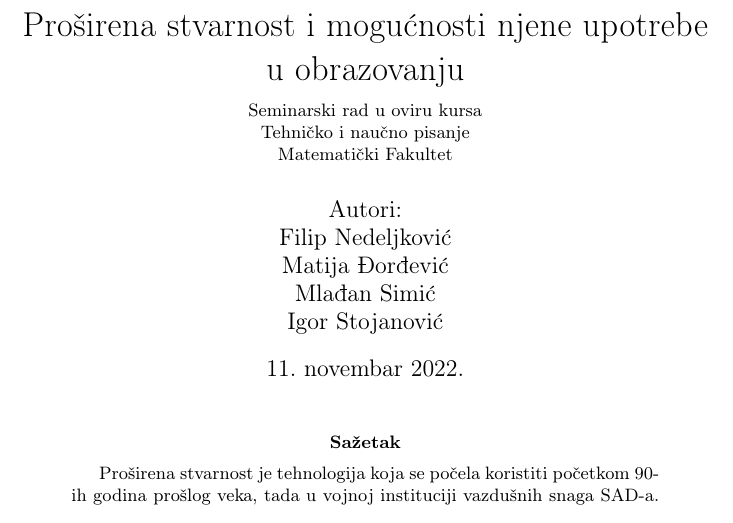
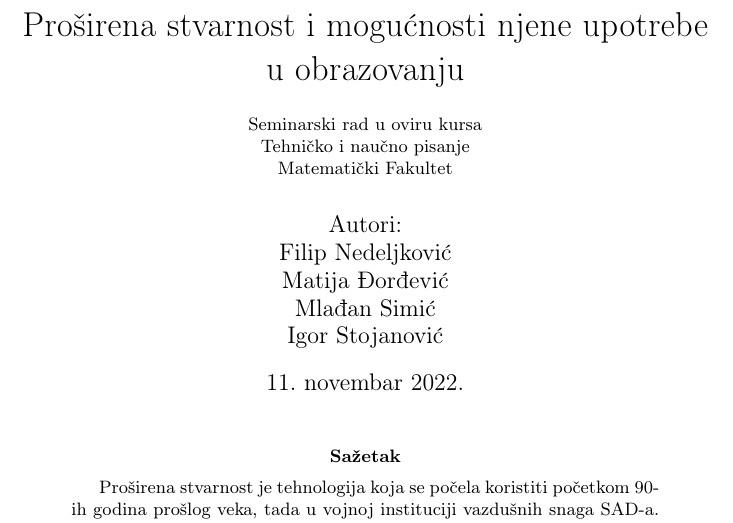
Before and after one commit to FilipNedeljkovic/37_TNP2022, a LaTeX document (37_NedeljkovićĐorđevićSimićStojanović.tex): part of page 1 of 3, cut so that both start at the same text. Compiled offline with pdfLaTeX.

Commit message:
Popravka naslova

```diff
--- a/37_NedeljkovićĐorđevićSimićStojanović.tex
+++ b/37_NedeljkovićĐorđevićSimićStojanović.tex
@@ -15,7 +15,7 @@
 \hypersetup{colorlinks,citecolor=green,filecolor=green,linkcolor=blue,urlcolor=blue}
 
 \begin{document}
-	\title{Proširena stvarnost i mogućnosti njene upotrebe u obrazovanju\\ \vskip 0.1in \\ \small{Seminarski rad u oviru kursa\\ Tehničko i naučno pisanje\\ Matematički Fakultet}}
+	\title{Proširena stvarnost i mogućnosti njene upotrebe u obrazovanju\\ \vskip 0.2in \small{Seminarski rad u oviru kursa\\ Tehničko i naučno pisanje\\ Matematički Fakultet}}
 
 	\author{Autori: \\ Filip Nedeljković\\ Matija Đorđević\\ Mlađan Simić\\ Igor Stojanović}
 	\date{11.~novembar 2022.}
```
